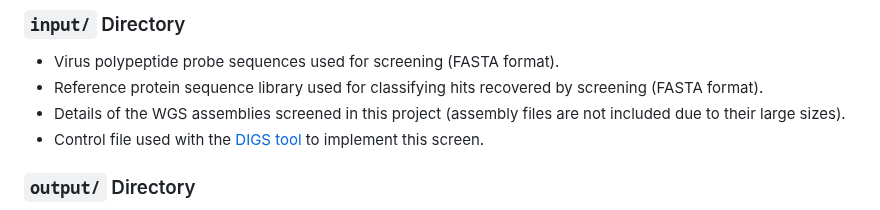
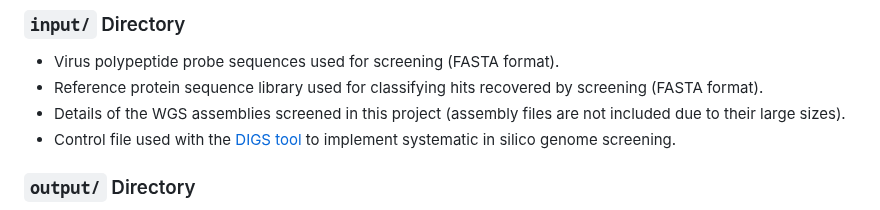
Before and after one commit to giffordlabcvr/DIGS-for-EVEs, a Markdown page: README.md, the part around the change. Drawn GitHub-style.

```diff
--- a/README.md
+++ b/README.md
@@ -51,7 +51,7 @@ DIGS-for-EVEs/
 - Virus polypeptide probe sequences used for screening (FASTA format).
 - Reference protein sequence library used  for classifying hits recovered by screening (FASTA format).
 - Details of the WGS assemblies screened in this project (assembly files are not included due to their large sizes).
-- Control file used with the [DIGS tool](https://giffordlabcvr.github.io/DIGS-tool/) to implement this screen.
+- Control file used with the [DIGS tool](https://giffordlabcvr.github.io/DIGS-tool/) to implement systematic in silico genome screening.
 
 ### `output/` Directory
 
```
